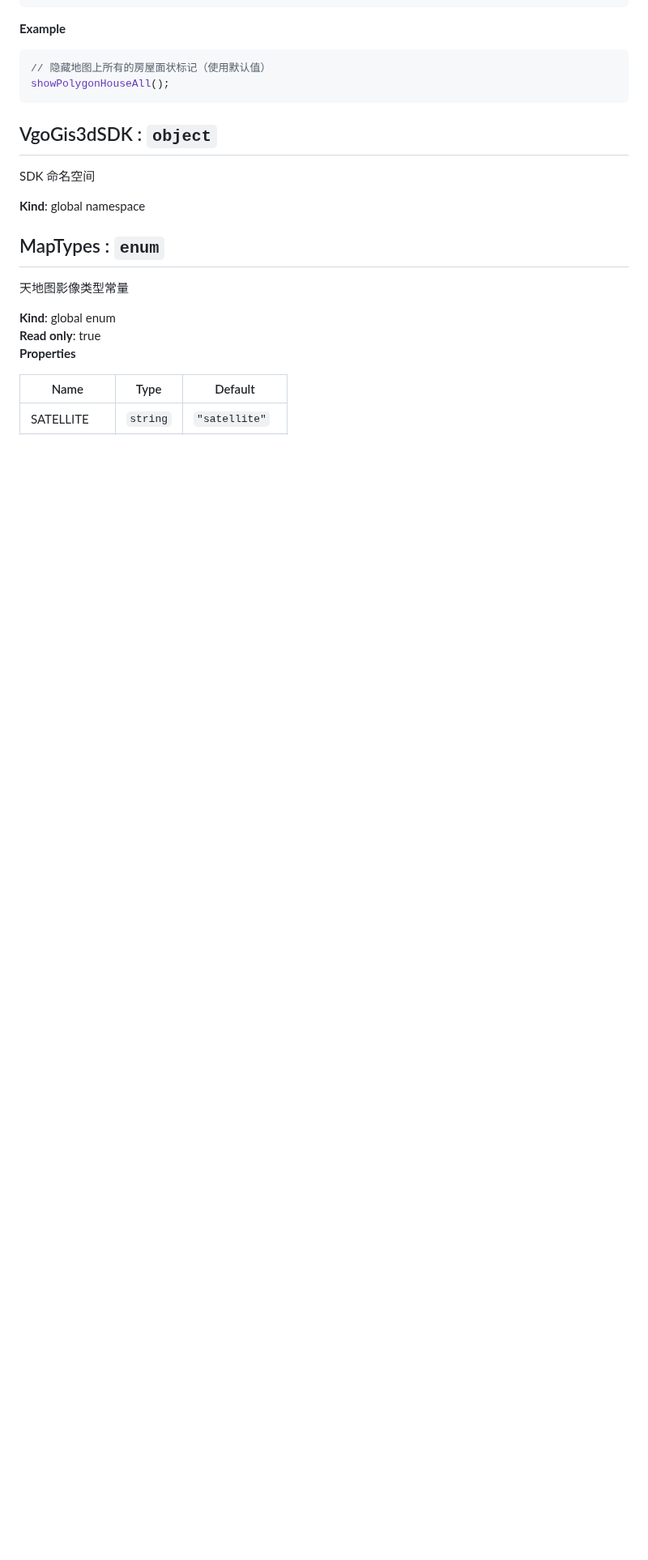
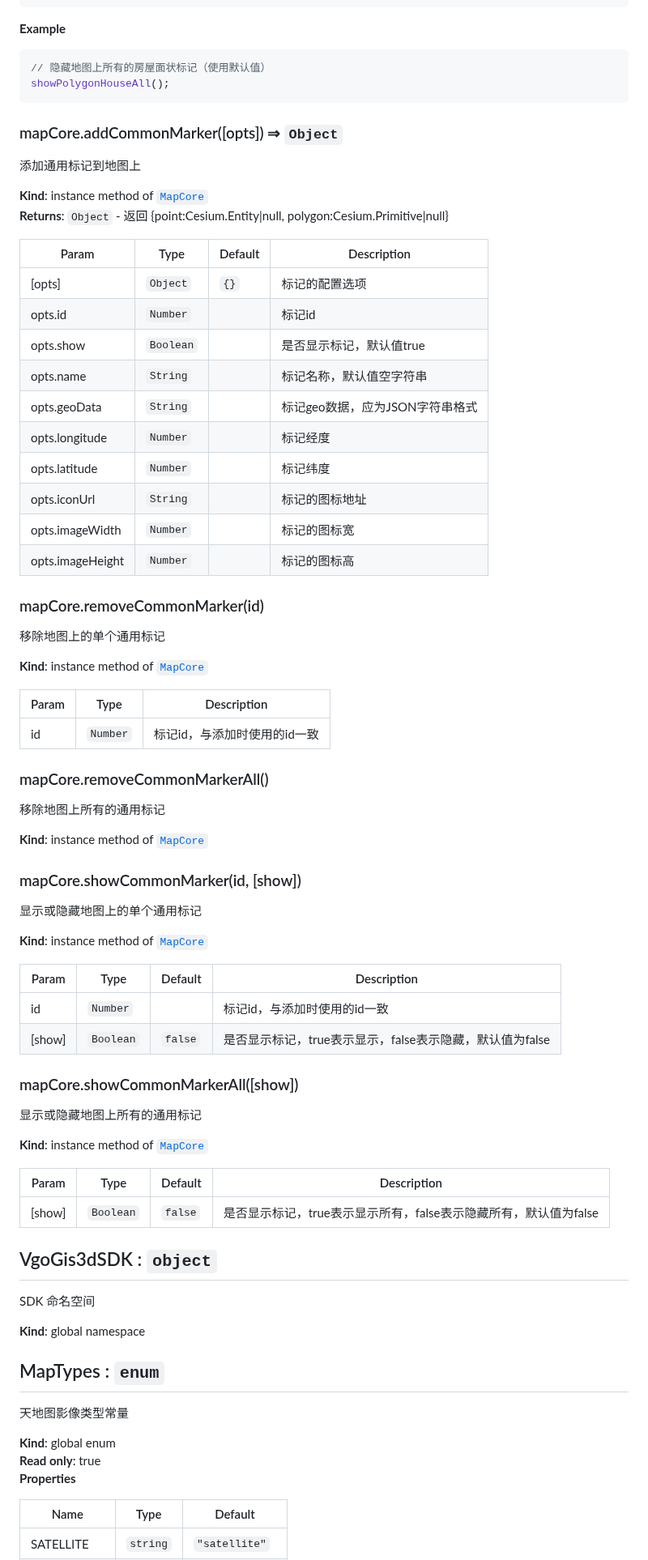
Before and after one commit to hdjhdjhdj/myh, a Markdown page: VgoGis3dSDKAPI.md, the part around one of its changes. Shown at 81% size. Rendered like a GitHub page; blank space fills up the shorter version.

Commit message:
fix: 添加通用标记相关方法 addCommonMarker

````diff
--- a/VgoGis3dSDKAPI.md
+++ b/VgoGis3dSDKAPI.md
@@ -889,6 +943,67 @@ showPolygonHouseAll(true);
 // 隐藏地图上所有的房屋面状标记（使用默认值）
 showPolygonHouseAll();
 ```
+<a name="MapCore+addCommonMarker"></a>
+
+### mapCore.addCommonMarker([opts]) ⇒ <code>Object</code>
+添加通用标记到地图上
+
+**Kind**: instance method of [<code>MapCore</code>](#MapCore)
+**Returns**: <code>Object</code> - 返回 {point:Cesium.Entity|null, polygon:Cesium.Primitive|null}
+
+| Param | Type | Default | Description |
+| --- | --- | --- | --- |
+| [opts] | <code>Object</code> | <code>{}</code> | 标记的配置选项 |
+| opts.id | <code>Number</code> |  | 标记id |
+| opts.show | <code>Boolean</code> |  | 是否显示标记，默认值true |
+| opts.name | <code>String</code> |  | 标记名称，默认值空字符串 |
+| opts.geoData | <code>String</code> |  | 标记geo数据，应为JSON字符串格式 |
+| opts.longitude | <code>Number</code> |  | 标记经度 |
+| opts.latitude | <code>Number</code> |  | 标记纬度 |
+| opts.iconUrl | <code>String</code> |  | 标记的图标地址 |
+| opts.imageWidth | <code>Number</code> |  | 标记的图标宽 |
+| opts.imageHeight | <code>Number</code> |  | 标记的图标高 |
+
+<a name="MapCore+removeCommonMarker"></a>
+
+### mapCore.removeCommonMarker(id)
+移除地图上的单个通用标记
+
+**Kind**: instance method of [<code>MapCore</code>](#MapCore)
+
+| Param | Type | Description |
+| --- | --- | --- |
+| id | <code>Number</code> | 标记id，与添加时使用的id一致 |
+
+<a name="MapCore+removeCommonMarkerAll"></a>
+
+### mapCore.removeCommonMarkerAll()
+移除地图上所有的通用标记
+
+**Kind**: instance method of [<code>MapCore</code>](#MapCore)
+<a name="MapCore+showCommonMarker"></a>
+
+### mapCore.showCommonMarker(id, [show])
+显示或隐藏地图上的单个通用标记
+
+**Kind**: instance method of [<code>MapCore</code>](#MapCore)
+
+| Param | Type | Default | Description |
+| --- | --- | --- | --- |
+| id | <code>Number</code> |  | 标记id，与添加时使用的id一致 |
+| [show] | <code>Boolean</code> | <code>false</code> | 是否显示标记，true表示显示，false表示隐藏，默认值为false |
+
+<a name="MapCore+showCommonMarkerAll"></a>
+
+### mapCore.showCommonMarkerAll([show])
+显示或隐藏地图上所有的通用标记
+
+**Kind**: instance method of [<code>MapCore</code>](#MapCore)
+
+| Param | Type | Default | Description |
+| --- | --- | --- | --- |
+| [show] | <code>Boolean</code> | <code>false</code> | 是否显示标记，true表示显示所有，false表示隐藏所有，默认值为false |
+
 <a name="VgoGis3dSDK"></a>
 
 ## VgoGis3dSDK : <code>object</code>
````
Also changed, not shown: other parts of VgoGis3dSDKAPI.md (+58 -2 lines).
